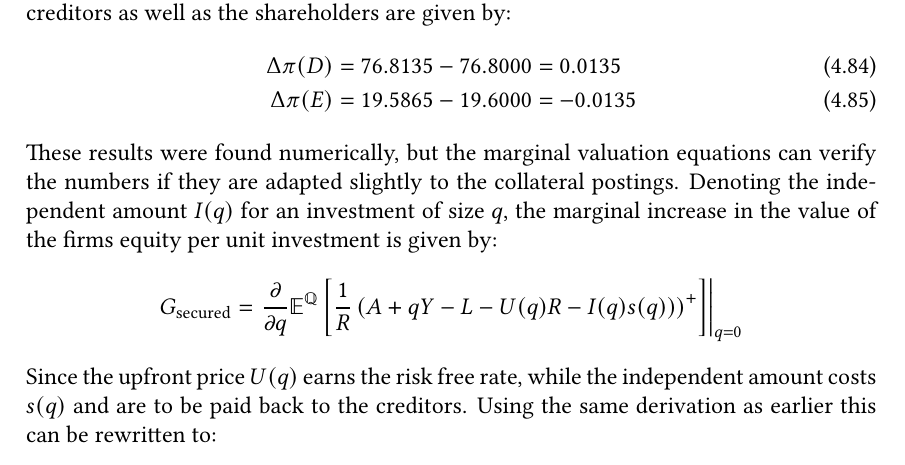
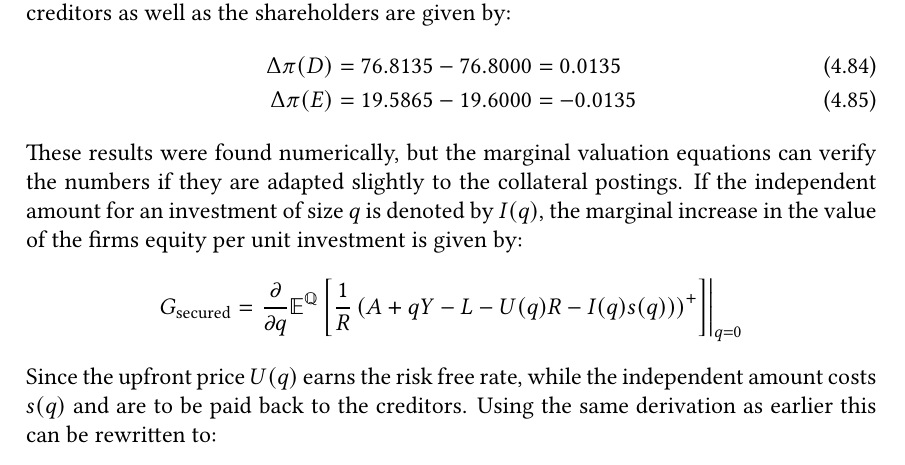
Before and after one commit to sebastianbaltser/master-thesis, a LaTeX thesis (thesis/main.tex, which reads thesis/content/body-matter/single-period-model/examples/secured-derivatives.tex): part of page 63 of 74, cut so that both start at the same text. Compiled offline with pdfLaTeX.

Commit message:
Fix formulation

```diff
--- a/thesis/content/body-matter/single-period-model/examples/secured-derivatives.tex
+++ b/thesis/content/body-matter/single-period-model/examples/secured-derivatives.tex
@@ -133,7 +133,7 @@
         These results were found numerically,
         but the marginal valuation equations can verify the numbers
         if they are adapted slightly to the collateral postings.
-        Denoting the independent amount $I(q)$ for an investment of size $q$,
+        If the independent amount for an investment of size $q$ is denoted by $I(q)$,
         the marginal increase in the value of the firms equity per unit investment is given by:
             \begin{equation*}
                 G_{\text{secured}} =
```
